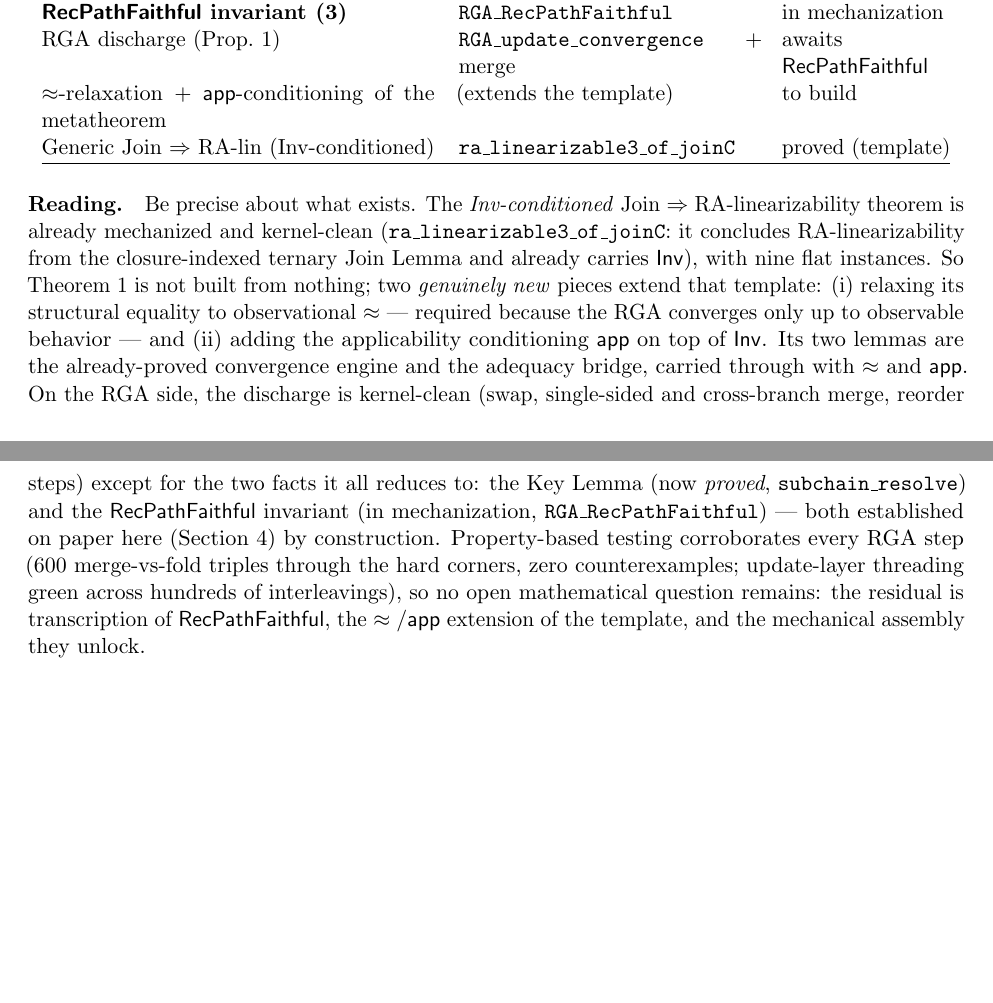
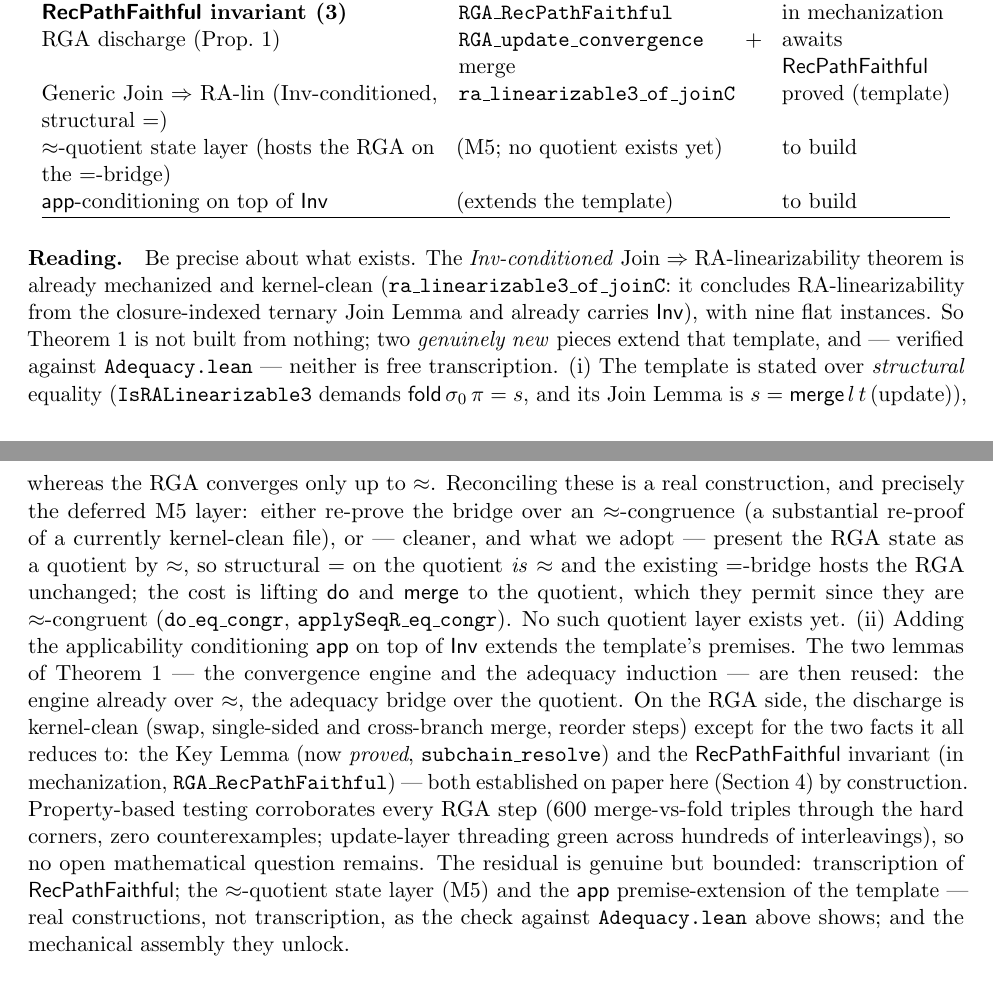
Before and after one commit to fplaunchpad/sal, a LaTeX paper (Sal/MRDTs/Metatheory/Development/end-to-end-proof.tex): two parts of pages 5 and 6 of 6, joined at a grey line, cut so that both start at the same text. Compiled offline with pdfLaTeX.

Commit message:
docs: correct the ≈-relaxation status — it is a real construction (M5 quotient), not transcription
Verified against Adequacy.lean (the promised check, not assumed): the whole
adequacy bridge is STRUCTURAL = — IsRALinearizable3 demands applySeq init π = s,
and JoinLemma3 is s = mergeL B t (update B e). No ≈-quotient/setoid state layer
exists anywhere. So relaxing the RGA (which converges only up to ≈) onto the
=-bridge is NOT free "carry-through". Two options, and the doc now states them:
  (1) re-prove the bridge over an ≈-congruence (substantial re-proof of a
      kernel-clean file), or
  (2) [adopted] present the RGA state as Quotient(≈) so = on the quotient IS ≈ and
      the existing =-bridge hosts it unchanged; cost = lifting do_/mergeL to the
      quotient (they lift, being ≈-congruent: do_eq_congr, applySeqR_eq_congr).
This is exactly the deferred M5 σ-layer, and vindicates its "load-bearing for the
framework claim" classification — it's what lets a ≈-converging datatype
instantiate a =-based metatheorem, not optional polish.

Corrects the prior "carried through with ≈" framing (too glib). Status table +
reading section updated: generic template proved (=); M5 ≈-quotient layer to
build; app-conditioning to build. Consistent with the review-before-commit
discipline — the check paid off and caught an overclaim.

```diff
--- a/Sal/MRDTs/Metatheory/Development/end-to-end-proof.tex
+++ b/Sal/MRDTs/Metatheory/Development/end-to-end-proof.tex
@@ -346,10 +346,11 @@ Two-sided merge (VC~\ref{vc:merge}) & \lean{eq\_merge\_two\_sided} & mod.\ $\RVF
 \textbf{Key Lemma (\ref{lem:key})} & \lean{subchain\_resolve} & proved\\
 \textbf{$\RVF$ invariant (\ref{lem:rvf})} & \lean{RGA\_RecPathFaithful} & in mechanization\\
 RGA discharge (Prop.~\ref{prop:discharge}) & \lean{RGA\_update\_convergence} + merge & awaits $\RVF$\\
-$\eqobs$-relaxation + $\app$-conditioning of the metatheorem & (extends the template) &
+Generic Join $\Rightarrow$ RA-lin (Inv-conditioned, structural $=$) &
+  \lean{ra\_linearizable3\_of\_joinC} & proved (template)\\
+$\eqobs$-quotient state layer (hosts the RGA on the $=$-bridge) & (M5; no quotient exists yet) &
   to build\\
-Generic Join $\Rightarrow$ RA-lin (Inv-conditioned) & \lean{ra\_linearizable3\_of\_joinC} &
-  proved (template)\\
+$\app$-conditioning on top of $\Inv$ & (extends the template) & to build\\
 \hline
 \end{tabular}
 \end{center}
@@ -359,16 +360,27 @@ $\Rightarrow$ RA-linearizability theorem is already mechanized and kernel-clean
 (\lean{ra\_linearizable3\_of\_joinC}: it concludes RA-linearizability from the closure-indexed
 ternary Join Lemma and already carries $\Inv$), with nine flat instances. So
 Theorem~\ref{thm:meta} is not built from nothing; two \emph{genuinely new} pieces extend that
-template: (i) relaxing its structural equality to observational $\eqobs$ --- required because
-the RGA converges only up to observable behavior --- and (ii) adding the applicability
-conditioning $\app$ on top of $\Inv$. Its two lemmas are the already-proved convergence engine
-and the adequacy bridge, carried through with $\eqobs$ and $\app$. On the RGA side, the
+template, and --- verified against \lean{Adequacy.lean} --- neither is free transcription. (i)
+The template is stated over \emph{structural} equality ($\lean{IsRALinearizable3}$ demands
+$\fold\,\ini\,\pi = s$, and its Join Lemma is $s = \merge\,l\,t\,(\text{update})$), whereas the
+RGA converges only up to $\eqobs$. Reconciling these is a real construction, and precisely the
+deferred M5 layer: either re-prove the bridge over an $\eqobs$-congruence (a substantial
+re-proof of a currently kernel-clean file), or --- cleaner, and what we adopt --- present the
+RGA state as a quotient by $\eqobs$, so structural $=$ on the quotient \emph{is} $\eqobs$ and
+the existing $=$-bridge hosts the RGA unchanged; the cost is lifting $\dodo$ and $\merge$ to the
+quotient, which they permit since they are $\eqobs$-congruent
+(\lean{do\_eq\_congr}, \lean{applySeqR\_eq\_congr}). No such quotient layer exists yet. (ii)
+Adding the applicability conditioning $\app$ on top of $\Inv$ extends the template's premises.
+The two lemmas of Theorem~\ref{thm:meta} --- the convergence engine and the adequacy induction
+--- are then reused: the engine already over $\eqobs$, the adequacy bridge over the quotient. On the RGA side, the
 discharge is kernel-clean (swap, single-sided and cross-branch merge, reorder steps) except
 for the two facts it all reduces to: the Key Lemma (now \emph{proved}, \lean{subchain\_resolve})
 and the $\RVF$ invariant (in mechanization, \lean{RGA\_RecPathFaithful}) --- both established on
 paper here (Section~\ref{sec:rga}) by construction. Property-based testing corroborates every
 RGA step (600 merge-vs-fold triples through the hard corners, zero counterexamples;
 update-layer threading green across hundreds of interleavings), so no open mathematical
-question remains: the residual is transcription of $\RVF$, the $\eqobs/\app$ extension of the
-template, and the mechanical assembly they unlock.
+question remains. The residual is genuine but bounded: transcription of $\RVF$; the
+$\eqobs$-quotient state layer (M5) and the $\app$ premise-extension of the template --- real
+constructions, not transcription, as the check against \lean{Adequacy.lean} above shows; and
+the mechanical assembly they unlock.
 \end{document}
```
Also changed, not shown: Sal/MRDTs/Metatheory/Development/end-to-end-proof.pdf.
